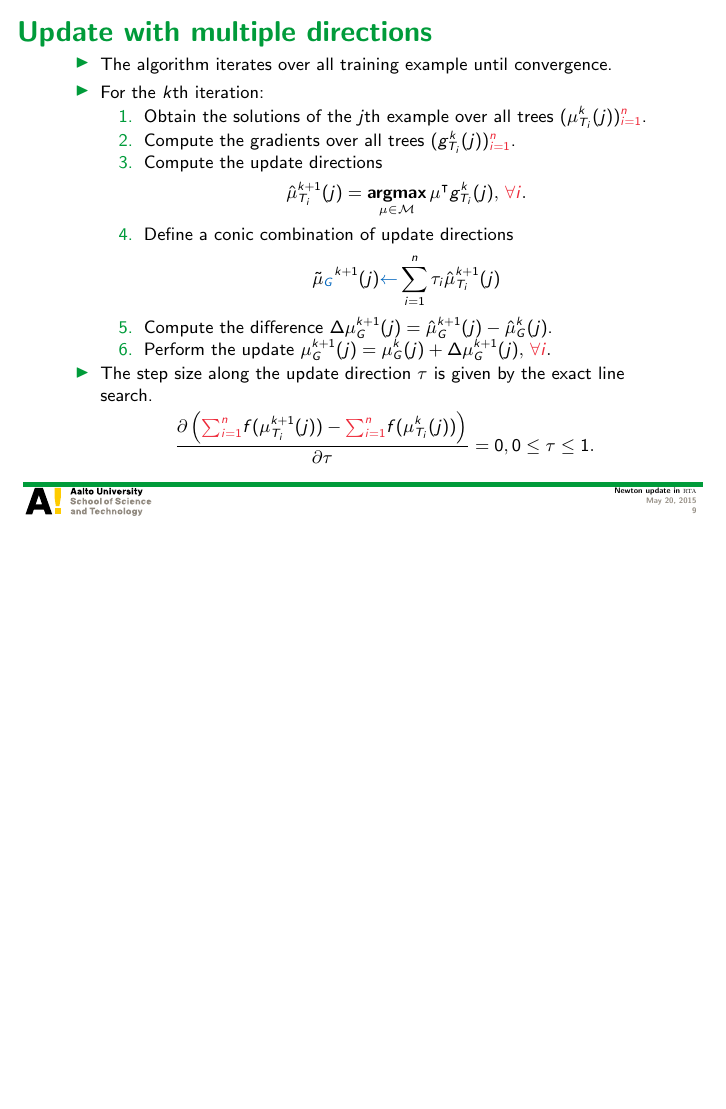
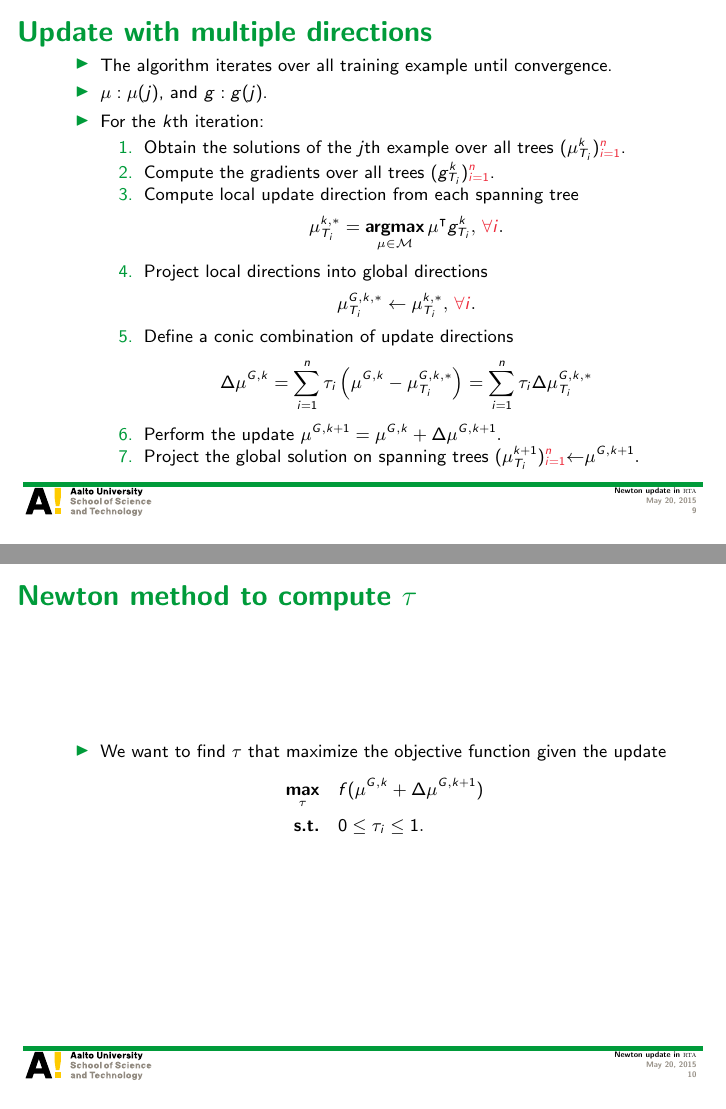
Before and after one commit to hongyusu/Posters_and_Presentations, LaTeX slides (Presentations/group_meeting_20150522/example.tex): page 9 of 10 before the commit and pages 9 and 10 of 12 after it, the two joined at a grey line, the shorter picture padded with empty space. Compiled offline with pdfLaTeX.

Commit message:
automatic commit

```diff
--- a/Presentations/group_meeting_20150522/example.tex
+++ b/Presentations/group_meeting_20150522/example.tex
@@ -200,39 +200,46 @@ Aalto University
 \begin{frame}{Update with multiple directions}
 	\begin{itemize}\footnotesize
 		\item The algorithm iterates over all training example until convergence.
+		\item $\vmu:\vmu(j)$, and $g:g(j)$.
 		\item For the $k$th iteration:
 		\begin{enumerate}\footnotesize
-			\item Obtain the solutions of the $j$th example over all trees $(\vmu_{T_i}^k(j)){\color{aaltored}_{i=1}^n}$.
-			\item Compute the gradients over all trees $(g_{T_i}^k(j)){\color{aaltored}_{i=1}^n}$.
-			\item Compute the update directions
+			\item Obtain the solutions of the $j$th example over all trees $(\vmu_{T_i}^k){\color{aaltored}_{i=1}^n}$.
+			\item Compute the gradients over all trees $(g_{T_i}^k){\color{aaltored}_{i=1}^n}$.
+			\item Compute local update direction from each spanning tree
 			\begin{align*}
-				\hat{\vmu}_{T_i}^{k+1}(j) = \underset{\vmu\in\Mcal}{\argmax}\,\vmu\tp g_{T_i}^k(j),\,{\color{aaltored}\forall i}.
+				{\vmu}_{T_i}^{k,*} = \underset{\vmu\in\Mcal}{\argmax}\,\vmu\tp g_{T_i}^k,\,{\color{aaltored}\forall i}.
+			\end{align*}
+			\item Project local directions into global directions
+			\begin{align*}
+				{\vmu}_{T_i}^{G,k,*} \leftarrow {\vmu}_{T_i}^{k,*},\,{\color{aaltored}\forall i}.
 			\end{align*}
 			\item Define a conic combination of update directions
 			\begin{align*}
-				\tilde{\vmu}_{\color{aaltoblue}G}^{k+1}(j) {\color{aaltoblue}\leftarrow} \sum_{i=1}^{n}\tau_i\hat{\vmu}_{T_i}^{k+1}(j)
+				\Delta{\vmu}^{G,k} = \sum_{i=1}^{n}\tau_i \left({\vmu}^{G,k} -{\vmu}_{T_i}^{G,k,*}\right) = \sum_{i=1}^{n}\tau_i \Delta{\vmu}_{T_i}^{G,k,*}
 			\end{align*}
-			\item Compute the difference $\Delta\vmu_{G}^{k+1}(j) = \hat{\vmu}_{G}^{k+1}(j) - \hat{\vmu}_{G}^{k}(j)$.
-			\item Perform the update $\vmu_{G}^{k+1}(j) = \vmu_{G}^k(j) + \Delta\vmu_{G}^{k+1}(j),\,{\color{aaltored}\forall i}.$
+			\item Perform the update $\vmu^{G,k+1} = \vmu^{G,k} + \Delta{\vmu}^{G,k+1}.$
+			\item Project the global solution on spanning trees $(\vmu_{T_i}^{k+1}){\color{aaltored}_{i=1}^{n}}{\leftarrow}\vmu^{G,k+1}.$
 		\end{enumerate}
-		\item The step size along the update direction $\tau$ is given by the exact line search.
-		\begin{align*}\footnotesize
-			\frac{\partial \left({\color{aaltored}\sum_{i=1}^n}f(\vmu_{T_i}^{k+1}(j))-{\color{aaltored}\sum_{i=1}^n}f(\vmu_{T_i}^k(j))\right)}{\partial \tau} = 0, 0\le\tau\le1.
+	\end{itemize}
+\end{frame}
+
+
+\begin{frame}{Newton method to compute $\tau$}
+	\begin{itemize}
+		\item We want to find $\tau$ that maximize the objective function given the update
+		\begin{align*}
+			\underset{\tau}{\maximize} & \quad f(\vmu^{G,k} + \Delta{\vmu}^{G,k+1})\\
+			\st & \quad 0\le\tau_i\le1.
 		\end{align*}
 	\end{itemize}
 \end{frame}
 
 
-% \begin{frame}{}
-% 	\begin{itemize}
-% 	\end{itemize}
-% \end{frame}
-
-
-% \begin{frame}{}
-% 	\begin{itemize}
-% 	\end{itemize}
-% \end{frame}
+\begin{frame}{Compute duality gap}
+	\begin{itemize}
+		\item
+	\end{itemize}
+\end{frame}
 
 
 % \begin{frame}{}
```
Also changed, not shown: Presentations/group_meeting_20150522/example.pdf.
